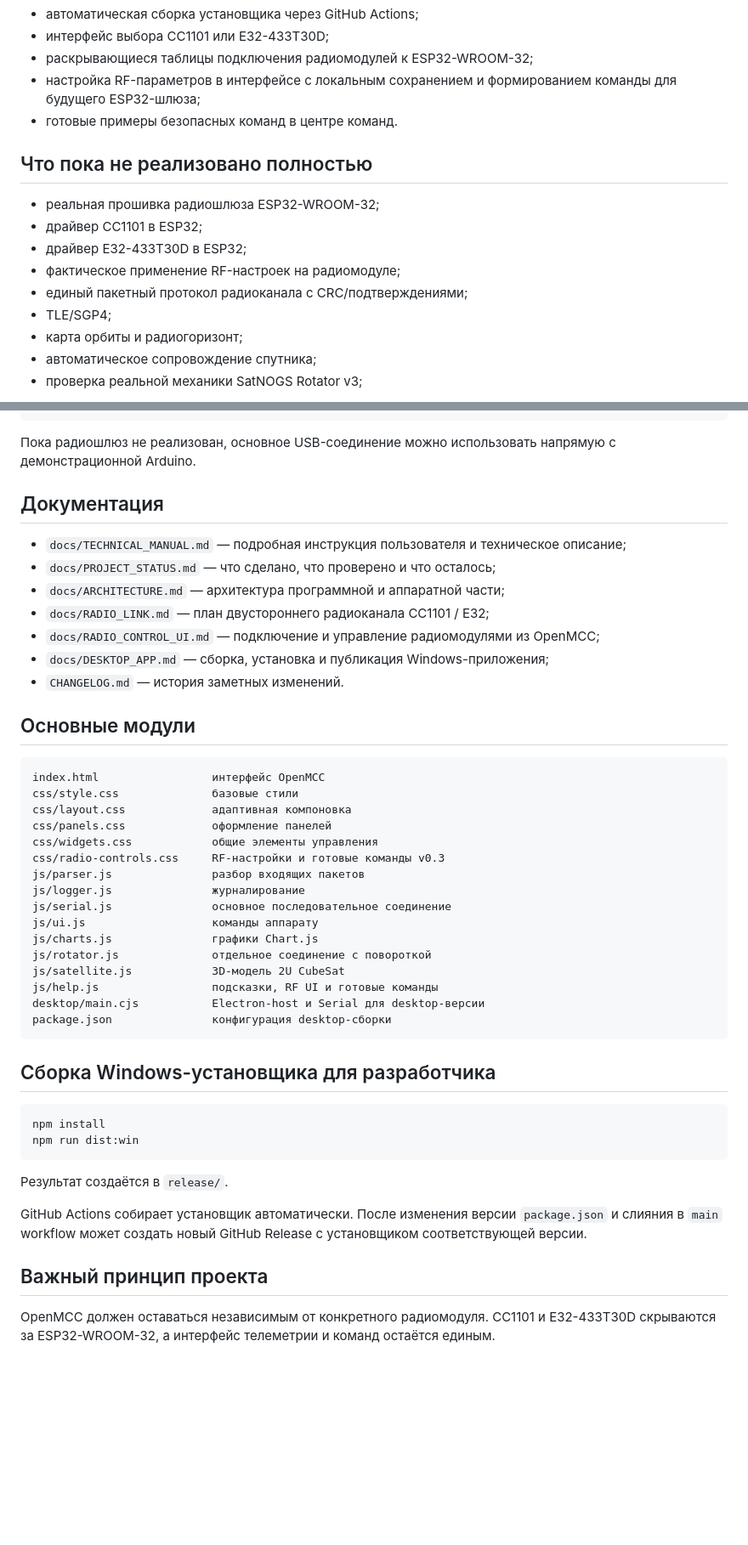
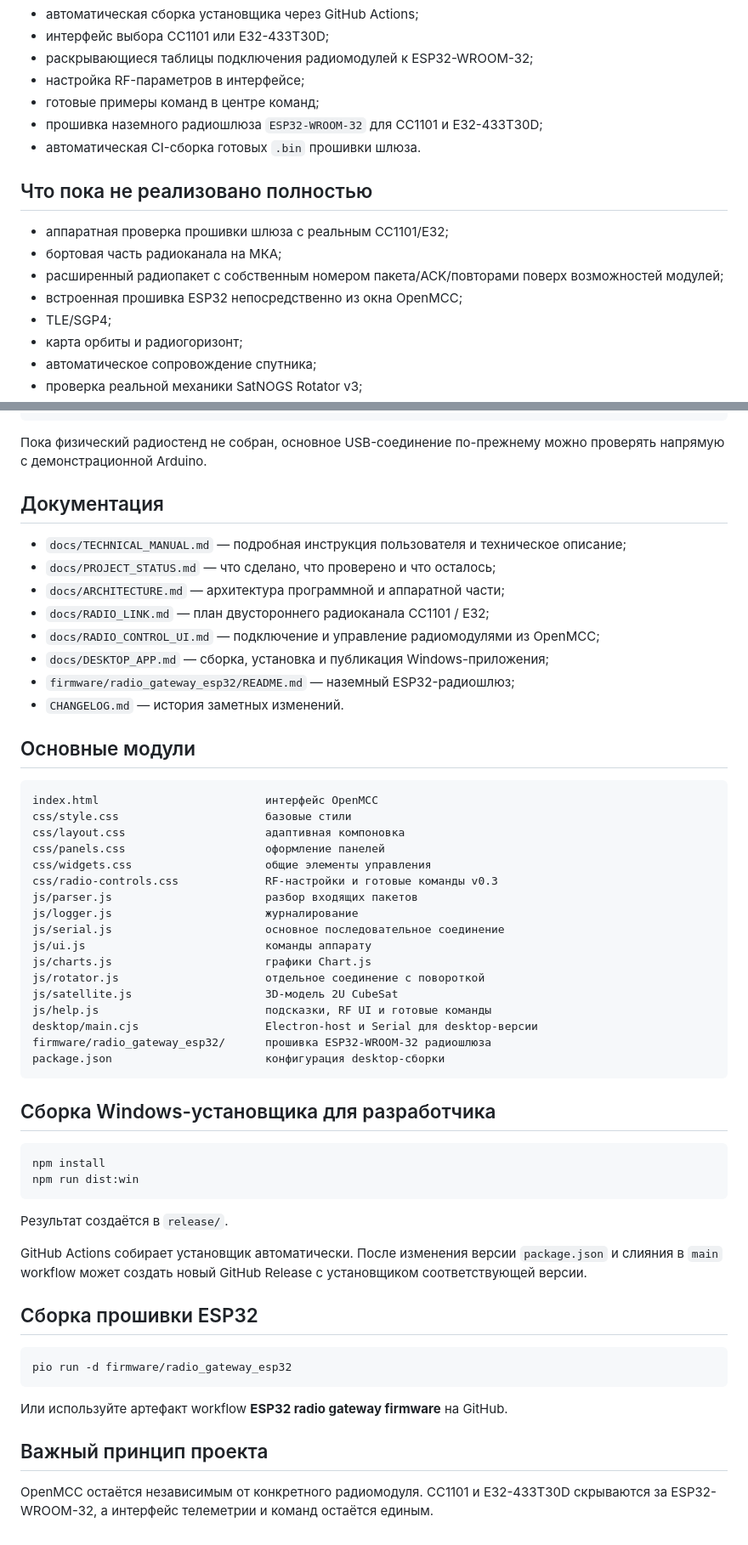
Before and after one commit to Anton778/OpenMCC, a Markdown page: README.md, 2 parts joined by grey strips. Shown at 85% size. Drawn GitHub-style; blank space fills up the shorter version.

Commit message:
Update project status for ESP32 radio gateway firmware

````diff
--- a/README.md
+++ b/README.md
@@ -22,16 +22,17 @@ OpenMCC можно запускать двумя способами:
 - автоматическая сборка установщика через GitHub Actions;
 - интерфейс выбора CC1101 или E32-433T30D;
 - раскрывающиеся таблицы подключения радиомодулей к ESP32-WROOM-32;
-- настройка RF-параметров в интерфейсе с локальным сохранением и формированием команды для будущего ESP32-шлюза;
-- готовые примеры безопасных команд в центре команд.
+- настройка RF-параметров в интерфейсе;
+- готовые примеры команд в центре команд;
+- прошивка наземного радиошлюза `ESP32-WROOM-32` для CC1101 и E32-433T30D;
+- автоматическая CI-сборка готовых `.bin` прошивки шлюза.
 
 ## Что пока не реализовано полностью
 
-- реальная прошивка радиошлюза ESP32-WROOM-32;
-- драйвер CC1101 в ESP32;
-- драйвер E32-433T30D в ESP32;
-- фактическое применение RF-настроек на радиомодуле;
-- единый пакетный протокол радиоканала с CRC/подтверждениями;
+- аппаратная проверка прошивки шлюза с реальным CC1101/E32;
+- бортовая часть радиоканала на МКА;
+- расширенный радиопакет с собственным номером пакета/ACK/повторами поверх возможностей модулей;
+- встроенная прошивка ESP32 непосредственно из окна OpenMCC;
 - TLE/SGP4;
 - карта орбиты и радиогоризонт;
 - автоматическое сопровождение спутника;
@@ -120,7 +130,7 @@ examples/arduino_avr_demo/OpenMCC_Arduino_AVR/OpenMCC_Arduino_AVR.ino
          МКА
 ```
 
-Пока радиошлюз не реализован, основное USB-соединение можно использовать напрямую с демонстрационной Arduino.
+Пока физический радиостенд не собран, основное USB-соединение по-прежнему можно проверять напрямую с демонстрационной Arduino.
 
 ## Документация
 
@@ -130,27 +140,29 @@ examples/arduino_avr_demo/OpenMCC_Arduino_AVR/OpenMCC_Arduino_AVR.ino
 - `docs/RADIO_LINK.md` — план двустороннего радиоканала CC1101 / E32;
 - `docs/RADIO_CONTROL_UI.md` — подключение и управление радиомодулями из OpenMCC;
 - `docs/DESKTOP_APP.md` — сборка, установка и публикация Windows-приложения;
+- `firmware/radio_gateway_esp32/README.md` — наземный ESP32-радиошлюз;
 - `CHANGELOG.md` — история заметных изменений.
 
 ## Основные модули
 
 ```text
-index.html                 интерфейс OpenMCC
-css/style.css              базовые стили
-css/layout.css             адаптивная компоновка
-css/panels.css             оформление панелей
-css/widgets.css            общие элементы управления
-css/radio-controls.css     RF-настройки и готовые команды v0.3
-js/parser.js               разбор входящих пакетов
-js/logger.js               журналирование
-js/serial.js               основное последовательное соединение
-js/ui.js                   команды аппарату
-js/charts.js               графики Chart.js
-js/rotator.js              отдельное соединение с повороткой
-js/satellite.js            3D-модель 2U CubeSat
-js/help.js                 подсказки, RF UI и готовые команды
-desktop/main.cjs           Electron-host и Serial для desktop-версии
-package.json               конфигурация desktop-сборки
+index.html                         интерфейс OpenMCC
+css/style.css                      базовые стили
+css/layout.css                     адаптивная компоновка
+css/panels.css                     оформление панелей
+css/widgets.css                    общие элементы управления
+css/radio-controls.css             RF-настройки и готовые команды v0.3
+js/parser.js                       разбор входящих пакетов
+js/logger.js                       журналирование
+js/serial.js                       основное последовательное соединение
+js/ui.js                           команды аппарату
+js/charts.js                       графики Chart.js
+js/rotator.js                      отдельное соединение с повороткой
+js/satellite.js                    3D-модель 2U CubeSat
+js/help.js                         подсказки, RF UI и готовые команды
+desktop/main.cjs                   Electron-host и Serial для desktop-версии
+firmware/radio_gateway_esp32/      прошивка ESP32-WROOM-32 радиошлюза
+package.json                       конфигурация desktop-сборки
 ```
 
 ## Сборка Windows-установщика для разработчика
@@ -164,6 +176,14 @@ npm run dist:win
 
 GitHub Actions собирает установщик автоматически. После изменения версии `package.json` и слияния в `main` workflow может создать новый GitHub Release с установщиком соответствующей версии.
 
+## Сборка прошивки ESP32
+
+```bash
+pio run -d firmware/radio_gateway_esp32
+```
+
+Или используйте артефакт workflow **ESP32 radio gateway firmware** на GitHub.
+
 ## Важный принцип проекта
 
-OpenMCC должен оставаться независимым от конкретного радиомодуля. CC1101 и E32-433T30D скрываются за ESP32-WROOM-32, а интерфейс телеметрии и команд остаётся единым.
+OpenMCC остаётся независимым от конкретного радиомодуля. CC1101 и E32-433T30D скрываются за ESP32-WROOM-32, а интерфейс телеметрии и команд остаётся единым.
````
Also changed, not shown: other parts of README.md (+13 -4 lines).
